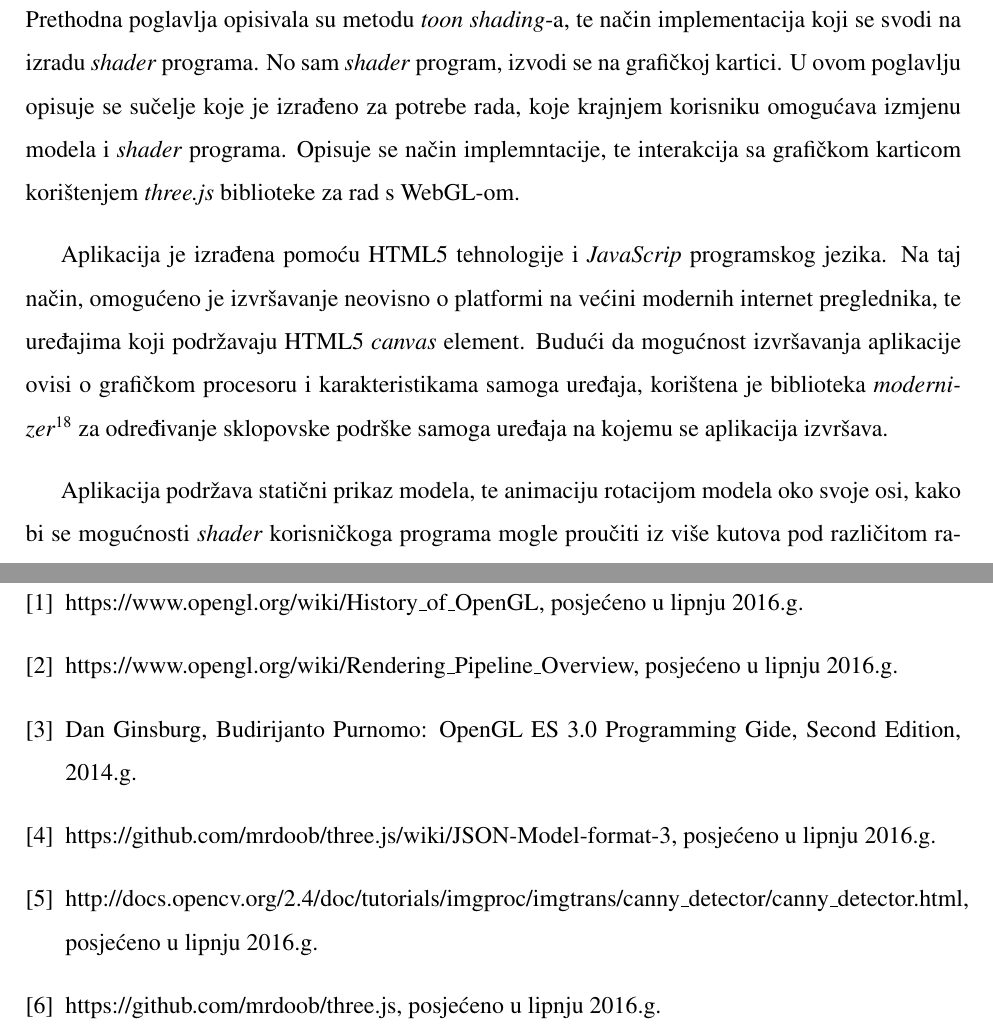
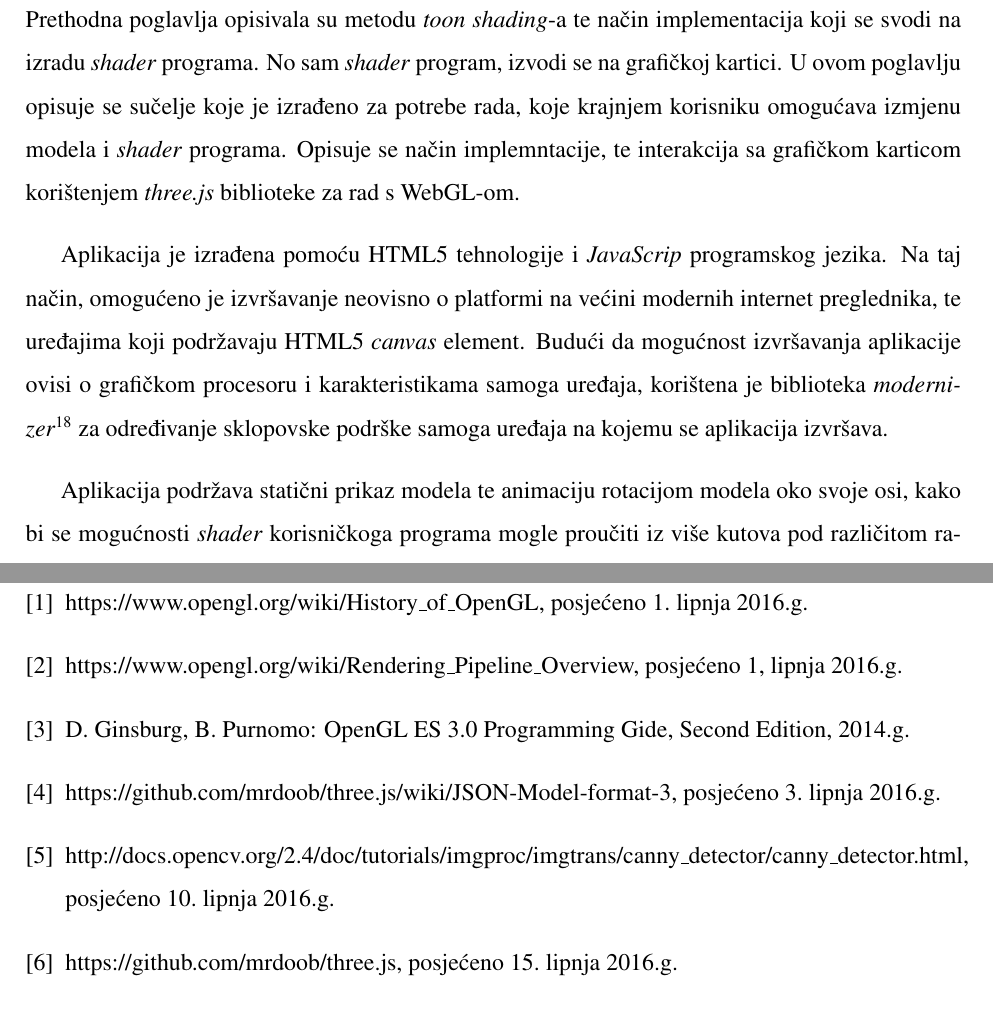
Before and after one commit to udovicic/WebGL-Test-suite, a LaTeX thesis (docs/diplomski.tex, which reads docs/implementacija.tex): two parts of pages 19 and 26 of 30, joined at a grey line, cut so that both start at the same text. Compiled offline with pdfLaTeX.

Commit message:
proofing the document

```diff
--- a/docs/diplomski.tex
+++ b/docs/diplomski.tex
@@ -68,22 +68,22 @@
 \begin{thebibliography}{9}
 
 \bibitem{opengl-wiki-hostory}
-	https://www.opengl.org/wiki/History\_of\_OpenGL, posjećeno u lipnju 2016.g.
+	https://www.opengl.org/wiki/History\_of\_OpenGL, posjećeno  1. lipnja 2016.g.
 
 \bibitem{opengl-wiki-pipeline}
-	https://www.opengl.org/wiki/Rendering\_Pipeline\_Overview, posjećeno u lipnju 2016.g.
+	https://www.opengl.org/wiki/Rendering\_Pipeline\_Overview, posjećeno 1, lipnja 2016.g.
 
 \bibitem{opengl-es-mvp}
-	Dan Ginsburg, Budirijanto Purnomo: OpenGL ES 3.0 Programming Gide, Second Edition, 2014.g.
+	D. Ginsburg, B. Purnomo: OpenGL ES 3.0 Programming Gide, Second Edition, 2014.g.
 
 \bibitem{threejs-json}
-	https://github.com/mrdoob/three.js/wiki/JSON-Model-format-3, posjećeno u lipnju 2016.g.
+	https://github.com/mrdoob/three.js/wiki/JSON-Model-format-3, posjećeno 3. lipnja 2016.g.
 
 \bibitem{opencv-canny}
-	http://docs.opencv.org/2.4/doc/tutorials/imgproc/imgtrans/canny\_detector/canny\_detector.html, posjećeno u lipnju 2016.g.
+	http://docs.opencv.org/2.4/doc/tutorials/imgproc/imgtrans/canny\_detector/canny\_detector.html, posjećeno 10. lipnja 2016.g.
 
 \bibitem{threejs-github}
-	https://github.com/mrdoob/three.js, posjećeno u lipnju 2016.g.
+	https://github.com/mrdoob/three.js, posjećeno 15. lipnja 2016.g.
 
 \end{thebibliography}
 
--- a/docs/implementacija.tex
+++ b/docs/implementacija.tex
@@ -1,10 +1,10 @@
 \section{Implementacija}
 
-Prethodna poglavlja opisivala su metodu \emph{toon shading}-a, te način implementacija koji se svodi na izradu \emph{shader} programa. No sam \emph{shader} program, izvodi se na grafičkoj kartici. U ovom poglavlju opisuje se sučelje koje je izrađeno za potrebe rada, koje krajnjem korisniku omogućava izmjenu modela i \emph{shader} programa. Opisuje se način implemntacije, te interakcija sa grafičkom karticom korištenjem \emph{three.js} biblioteke za rad s WebGL-om.
+Prethodna poglavlja opisivala su metodu \emph{toon shading}-a te način implementacija koji se svodi na izradu \emph{shader} programa. No sam \emph{shader} program, izvodi se na grafičkoj kartici. U ovom poglavlju opisuje se sučelje koje je izrađeno za potrebe rada, koje krajnjem korisniku omogućava izmjenu modela i \emph{shader} programa. Opisuje se način implemntacije, te interakcija sa grafičkom karticom korištenjem \emph{three.js} biblioteke za rad s WebGL-om.
 
 Aplikacija je izrađena pomoću HTML5 tehnologije i \emph{JavaScrip} programskog jezika. Na taj način, omogućeno je izvršavanje neovisno o platformi na većini modernih internet preglednika, te uređajima koji podržavaju HTML5 \emph{canvas} element. Budući da mogućnost izvršavanja aplikacije ovisi o grafičkom procesoru i karakteristikama samoga uređaja, korištena je biblioteka \emph{modernizer}\footnote{https://modernizr.com/} za određivanje sklopovske podrške samoga uređaja na kojemu se aplikacija izvršava.
 
-Aplikacija podržava statični prikaz modela, te animaciju rotacijom modela oko svoje osi, kako bi se mogućnosti \emph{shader} korisničkoga programa mogle proučiti iz više kutova pod različitom rasvjetom. Izrađen je na način da se prilagođava veličini ekrana, kako bi se mogla izvršavati na uređajima raznih veličina. Korisničko sučelje prikazano je na slici \ref{fig:interface}.
+Aplikacija podržava statični prikaz modela te animaciju rotacijom modela oko svoje osi, kako bi se mogućnosti \emph{shader} korisničkoga programa mogle proučiti iz više kutova pod različitom rasvjetom. Izrađen je na način da se prilagođava veličini ekrana, kako bi se mogla izvršavati na uređajima raznih veličina. Korisničko sučelje prikazano je na slici \ref{fig:interface}.
 
 \begin{figure}[H]
 \centering\fbox{\includegraphics[scale=0.2]{interface.png}}
```
Also changed, not shown: docs/cv.tex (+1 -1 lines), docs/zakljucak.tex (+1 -1 lines), docs/implementacija.tex (10 more changed lines).
